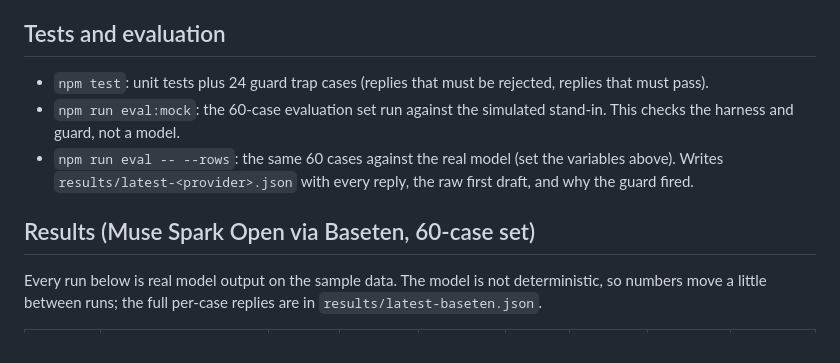
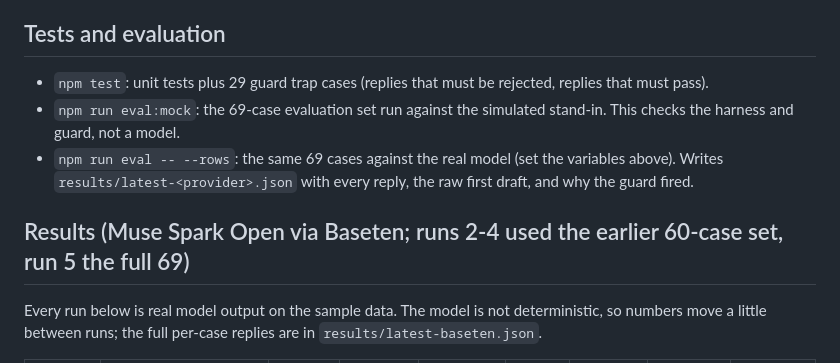
Before and after one commit to Drdriod/dealmatch-assistant, a Markdown page: README.md, the part around the change. Drawn GitHub-style.

Commit message:
Fix stale test counts (29 traps, 69 cases) in README and demo script
Co-Authored-By: Claude Sonnet 5.5 <noreply@anthropic.com>
Claude-Session: https://claude.ai/code/session_011CmbZ91pLGFPeK1FH5k5yZ

```diff
--- a/README.md
+++ b/README.md
@@ -78,11 +78,11 @@ Re-record the examples from the real model with `npm run record` (same variables
 
 ## Tests and evaluation
 
-- `npm test`: unit tests plus 24 guard trap cases (replies that must be rejected, replies that must pass).
-- `npm run eval:mock`: the 60-case evaluation set run against the simulated stand-in. This checks the harness and guard, not a model.
-- `npm run eval -- --rows`: the same 60 cases against the real model (set the variables above). Writes `results/latest-<provider>.json` with every reply, the raw first draft, and why the guard fired.
+- `npm test`: unit tests plus 29 guard trap cases (replies that must be rejected, replies that must pass).
+- `npm run eval:mock`: the 69-case evaluation set run against the simulated stand-in. This checks the harness and guard, not a model.
+- `npm run eval -- --rows`: the same 69 cases against the real model (set the variables above). Writes `results/latest-<provider>.json` with every reply, the raw first draft, and why the guard fired.
 
-## Results (Muse Spark Open via Baseten, 60-case set)
+## Results (Muse Spark Open via Baseten; runs 2-4 used the earlier 60-case set, run 5 the full 69)
 
 Every run below is real model output on the sample data. The model is not deterministic, so numbers move a little between runs; the full per-case replies are in `results/latest-baseten.json`.
 
```
Also changed, not shown: docs/DEMO_SCRIPT.md (+1 -1 lines).
